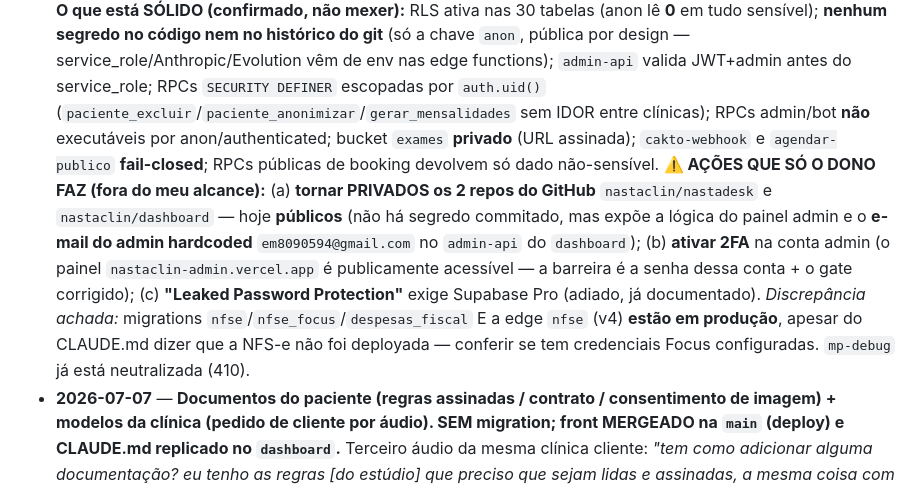
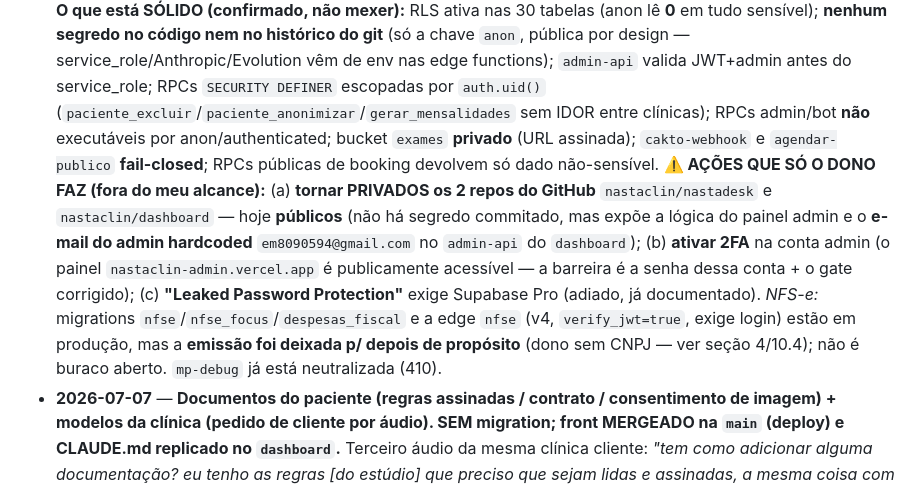
Before and after one commit to nastaclin/nastadesk, a Markdown page: CLAUDE.md, the part around the change. Rendered like a GitHub page.

Commit message:
docs: ajusta nota de NFS-e (emissao adiada de proposito, nao e buraco aberto)
Co-Authored-By: Claude Fable 5 <noreply@anthropic.com>
Claude-Session: https://claude.ai/code/session_01Hs3dhFhPRiKmP6ewQeAoa7

```diff
--- a/CLAUDE.md
+++ b/CLAUDE.md
@@ -414,7 +414,7 @@ O card "API Claude / Anthropic" mostra o **gasto real**, não uma estimativa:
   **(2) Migration `20260707154918_hardening_search_path_e_grants_anon.sql`** — (a) fixa `search_path` de `cpf_valido(text)` (limpa o advisor 0011); (b) **revoga INSERT/UPDATE/DELETE/TRUNCATE do papel `anon` em TODAS as tabelas** + `alter default privileges … revoke … from anon` (o anon tinha `ALL` amplo demais; já bloqueado pela RLS, mas era gordura). **NÃO** mexe em `authenticated` (app logado intacto: INSERT/UPDATE/DELETE em 30 tabelas + SELECT em 31, confirmado) nem em `service_role`. Fluxos públicos (`agendar.html`→edge `agendar-publico`; `confirmado.html`) usam RPCs `SECURITY DEFINER`/service_role — `anon` segue com EXECUTE em `clinica_publica`/`horarios_ocupados`/`agendar_online` (booking intacto, confirmado).
   **(3) Edge `mercadopago-webhook` v5 (fail-closed)** — era **fail-open**: `assinaturaValida` retornava `true` quando `MERCADOPAGO_WEBHOOK_SECRET` não estava setado, num endpoint público (`verify_jwt=false`) que mexe em `clinicas.ativo`/`assinaturas`. Trocado para **`return false`** (sem secret → 401). Risco real já era baixo (revalida status na API do MP), e o MP está aposentado (0 assinaturas MP `ativa`: 1 cancelada + 1 pendente stale). *Sobra:* `mercadopago-checkout` (exige login) e `mercadopago-webhook` são código morto — dá p/ remover no futuro.
   **O que está SÓLIDO (confirmado, não mexer):** RLS ativa nas 30 tabelas (anon lê **0** em tudo sensível); **nenhum segredo no código nem no histórico do git** (só a chave `anon`, pública por design — service_role/Anthropic/Evolution vêm de env nas edge functions); `admin-api` valida JWT+admin antes do service_role; RPCs `SECURITY DEFINER` escopadas por `auth.uid()` (`paciente_excluir`/`paciente_anonimizar`/`gerar_mensalidades` sem IDOR entre clínicas); RPCs admin/bot **não** executáveis por anon/authenticated; bucket `exames` **privado** (URL assinada); `cakto-webhook` e `agendar-publico` **fail-closed**; RPCs públicas de booking devolvem só dado não-sensível.
-  **⚠️ AÇÕES QUE SÓ O DONO FAZ (fora do meu alcance):** (a) **tornar PRIVADOS os 2 repos do GitHub** `nastaclin/nastadesk` e `nastaclin/dashboard` — hoje **públicos** (não há segredo commitado, mas expõe a lógica do painel admin e o **e-mail do admin hardcoded** `em8090594@gmail.com` no `admin-api` do `dashboard`); (b) **ativar 2FA** na conta admin (o painel `nastaclin-admin.vercel.app` é publicamente acessível — a barreira é a senha dessa conta + o gate corrigido); (c) **"Leaked Password Protection"** exige Supabase Pro (adiado, já documentado). *Discrepância achada:* migrations `nfse`/`nfse_focus`/`despesas_fiscal` E a edge `nfse` (v4) **estão em produção**, apesar do CLAUDE.md dizer que a NFS-e não foi deployada — conferir se tem credenciais Focus configuradas. `mp-debug` já está neutralizada (410).
+  **⚠️ AÇÕES QUE SÓ O DONO FAZ (fora do meu alcance):** (a) **tornar PRIVADOS os 2 repos do GitHub** `nastaclin/nastadesk` e `nastaclin/dashboard` — hoje **públicos** (não há segredo commitado, mas expõe a lógica do painel admin e o **e-mail do admin hardcoded** `em8090594@gmail.com` no `admin-api` do `dashboard`); (b) **ativar 2FA** na conta admin (o painel `nastaclin-admin.vercel.app` é publicamente acessível — a barreira é a senha dessa conta + o gate corrigido); (c) **"Leaked Password Protection"** exige Supabase Pro (adiado, já documentado). *NFS-e:* migrations `nfse`/`nfse_focus`/`despesas_fiscal` e a edge `nfse` (v4, `verify_jwt=true`, exige login) estão em produção, mas a **emissão foi deixada p/ depois de propósito** (dono sem CNPJ — ver seção 4/10.4); não é buraco aberto. `mp-debug` já está neutralizada (410).
 - **2026-07-07** — **Documentos do paciente (regras assinadas / contrato / consentimento de imagem) + modelos da clínica (pedido de cliente por áudio). SEM migration; front MERGEADO na `main` (deploy) e CLAUDE.md replicado no `dashboard`.**
   Terceiro áudio da mesma clínica cliente: *"tem como adicionar alguma documentação? eu tenho as regras [do estúdio] que preciso que sejam lidas e assinadas, a mesma coisa com o consentimento de imagem, contrato com o paciente… os exames também conseguem colocar lá?"*. Exames **já existiam** (Fase 3); o que faltava era a documentação assinada. Feito, aditivo e **sem tocar no banco**:
   **(1) Ficha do paciente → aba "Docs"** — anexar a **via assinada** de documentos com tipo (📋 regras / 📝 contrato / 📸 consentimento de imagem / 📎 outro; PDF/imagem até 10 MB, mesmas validações dos exames), **checklist por paciente** ("Regras do estúdio: assinado ✓" × "pendente" para os 3 tipos padrão), abrir por **URL assinada** (5 min) e excluir com confirmação. Auditoria LGPD: `anexou_documento`/`baixou_documento`/`excluiu_documento` (a RPC `registrar_auditoria` aceita ação livre — sem CHECK, confirmado).
```
